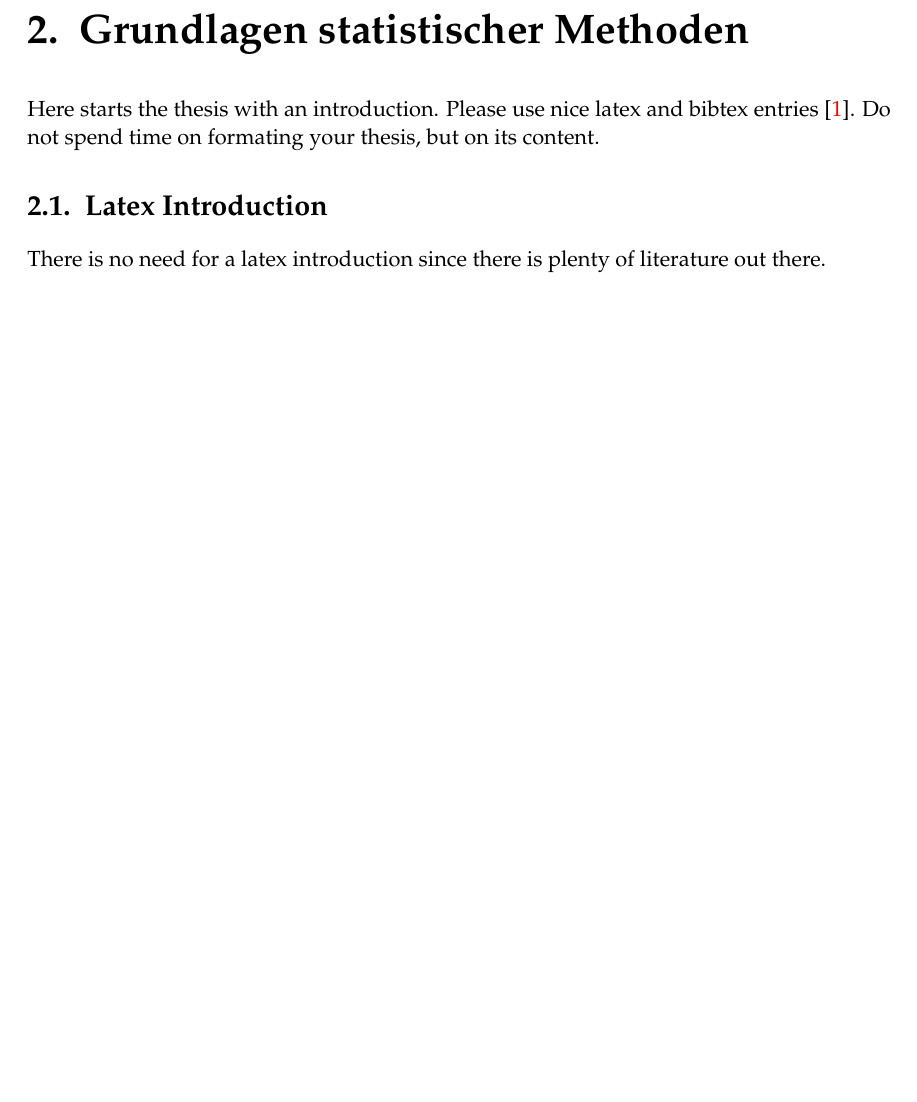
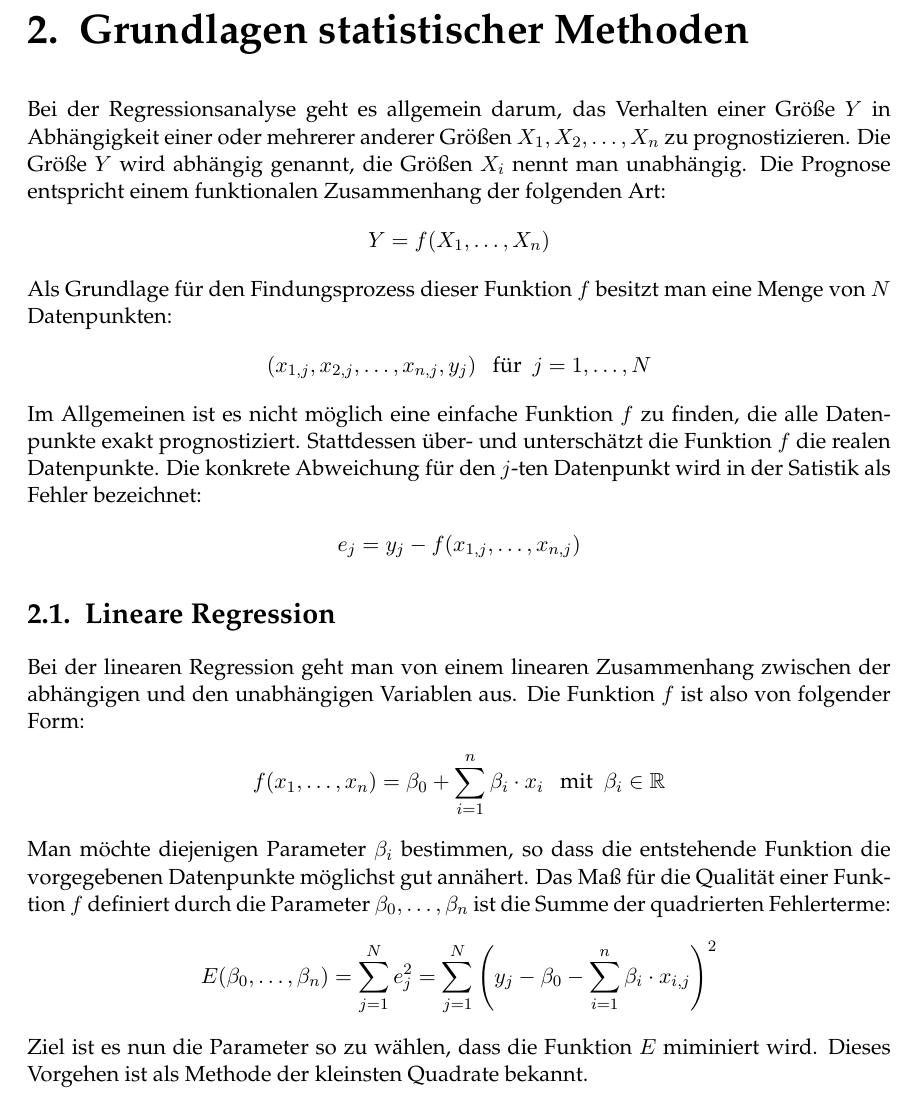
Before and after one commit to thomasheyenbrock/abschlussarbeit, a LaTeX thesis (latex/main.tex, which reads latex/chapters/Grundlagen.tex): part of page 15 of 29, cut so that both start at the same text, the shorter picture padded with empty space. Compiled offline with pdfLaTeX; an older LaTeX class or package is replaced by its successor.

Commit message:
add some basics about regression

```diff
--- a/latex/chapters/Grundlagen.tex
+++ b/latex/chapters/Grundlagen.tex
@@ -1,6 +1,26 @@
 \chapter{Grundlagen statistischer Methoden}
 
-Here starts the thesis with an introduction. Please use nice latex and bibtex entries \cite{latex}. Do not spend time on formating your thesis, but on its content.
+Bei der Regressionsanalyse geht es allgemein darum, das Verhalten einer Größe $Y$ in Abhängigkeit einer oder mehrerer anderer Größen $X_1, X_2, \dots, X_n$ zu prognostizieren. Die Größe $Y$ wird abhängig genannt, die Größen $X_i$ nennt man unabhängig. Die Prognose entspricht einem funktionalen Zusammenhang der folgenden Art:
+\begin{align*}
+    Y = f(X_1, \dots, X_n)
+\end{align*}
+Als Grundlage für den Findungsprozess dieser Funktion $f$ besitzt man eine Menge von $N$ Datenpunkten:
+\begin{align*}
+    (x_{1, j}, x_{2, j}, \dots, x_{n, j}, y_j) ~~~ \text{für} ~~ j = 1, \dots, N
+\end{align*}
+Im Allgemeinen ist es nicht möglich eine einfache Funktion $f$ zu finden, die alle Datenpunkte exakt prognostiziert. Stattdessen über- und unterschätzt die Funktion $f$ die realen Datenpunkte. Die konkrete Abweichung für den $j$-ten Datenpunkt wird in der Satistik als Fehler bezeichnet:
+\begin{align*}
+    e_j = y_j - f(x_{1, j}, \dots, x_{n, j})
+\end{align*}
 
-\section{Latex Introduction}
-There is no need for a latex introduction since there is plenty of literature out there.
+\section{Lineare Regression}
+
+Bei der linearen Regression geht man von einem linearen Zusammenhang zwischen der abhängigen und den unabhängigen Variablen aus. Die Funktion $f$ ist also von folgender Form:
+\begin{align*}
+    f(x_1, \dots, x_n) = \beta_0 + \sum_{i=1}^n \beta_i \cdot x_i ~~~ \text{mit} ~~ \beta_i \in \mathbb{R}
+\end{align*}
+Man möchte diejenigen Parameter $\beta_i$ bestimmen, so dass die entstehende Funktion die vorgegebenen Datenpunkte möglichst gut annähert. Das Maß für die Qualität einer Funktion $f$ definiert durch die Parameter $\beta_0, \dots, \beta_n$ ist die Summe der quadrierten Fehlerterme:
+\begin{align*}
+    E(\beta_0, \dots, \beta_n) = \sum_{j=1}^N e_j^2 = \sum_{j=1}^N \left( y_j - \beta_0 - \sum_{i=1}^n \beta_i \cdot x_{i, j} \right)^2
+\end{align*}
+Ziel ist es nun die Parameter so zu wählen, dass die Funktion $E$ miminiert wird. Dieses Vorgehen ist als Methode der kleinsten Quadrate bekannt.
```
Also changed, not shown: latex/main.pdf, 7 other files.
